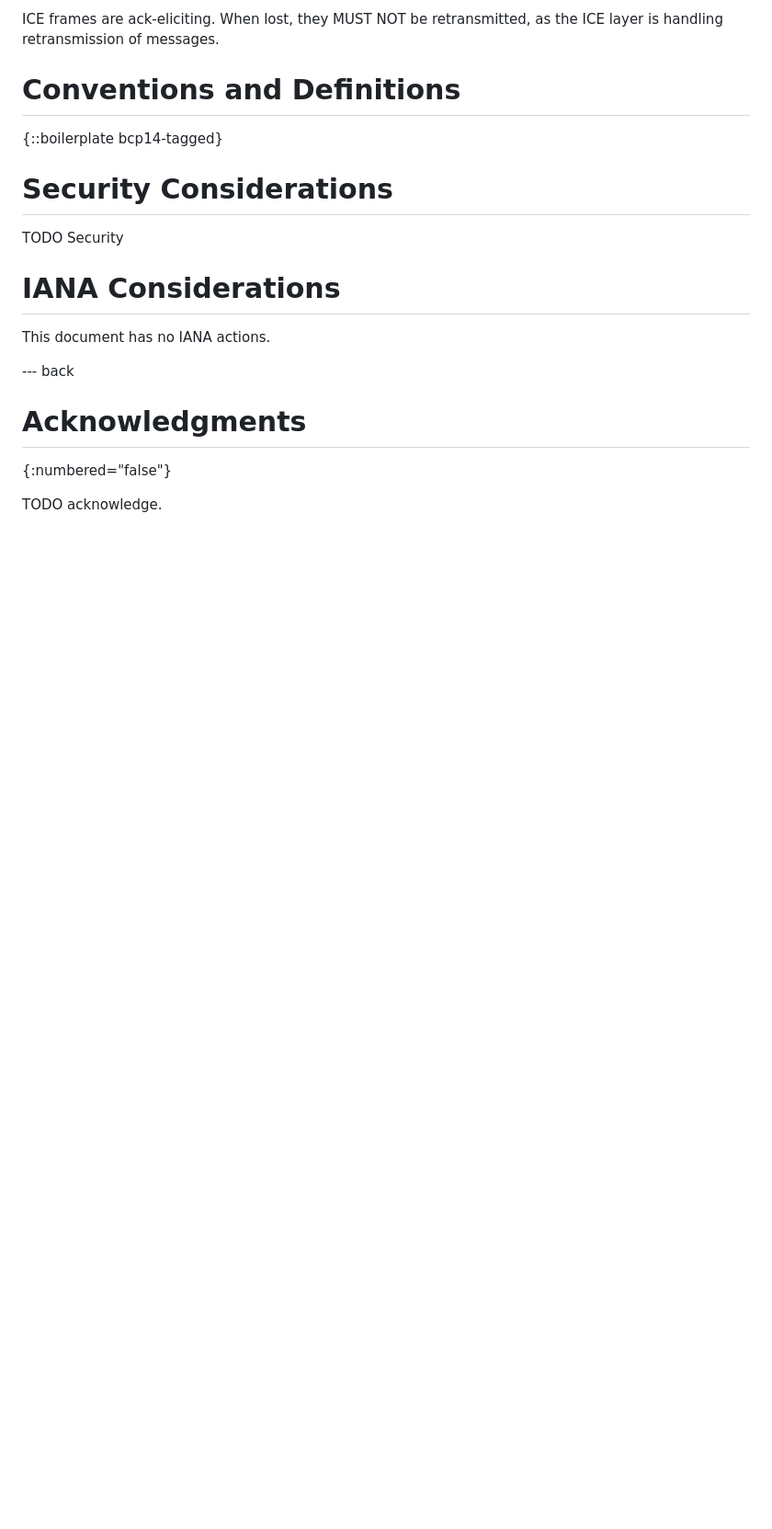
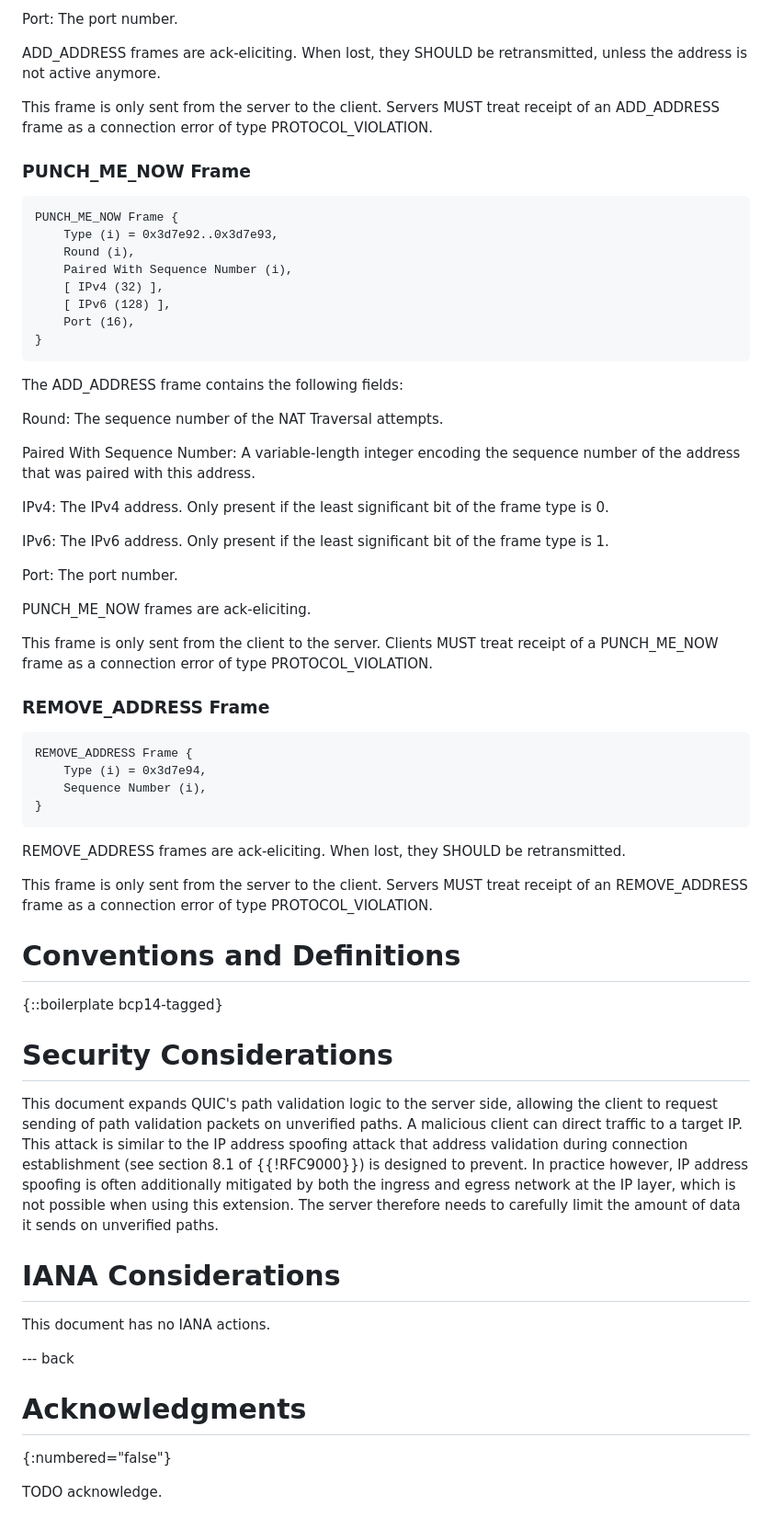
Before and after one commit to marten-seemann/draft-seemann-quic-nat-traversal, a Markdown page: draft-seemann-quic-nat-traversal.md, the part around the change printed below. Shown: that part at 92% size. Rendered like a GitHub page; blank space fills up the shorter version.

```diff
--- a/draft-seemann-quic-nat-traversal.md
+++ b/draft-seemann-quic-nat-traversal.md
@@ -165,6 +195,62 @@ FRAME_ENCODING_ERROR.
 
-ICE frames are ack-eliciting. When lost, they MUST NOT be retransmitted, as the
-ICE layer is handling retransmission of messages.
+Port: The port number.
+
+ADD_ADDRESS frames are ack-eliciting. When lost, they SHOULD be retransmitted,
+unless the address is not active anymore.
+
+This frame is only sent from the server to the client. Servers MUST treat
+receipt of an ADD_ADDRESS frame as a connection error of type
+PROTOCOL_VIOLATION.
+
+### PUNCH_ME_NOW Frame
+
+~~~
+PUNCH_ME_NOW Frame {
+    Type (i) = 0x3d7e92..0x3d7e93,
+    Round (i),
+    Paired With Sequence Number (i),
+    [ IPv4 (32) ],
+    [ IPv6 (128) ],
+    Port (16),
+}
+~~~
+
+The ADD_ADDRESS frame contains the following fields:
+
+Round: The sequence number of the NAT Traversal attempts.
+
+Paired With Sequence Number: A variable-length integer encoding the sequence
+   number of the address that was paired with this address.
+
+IPv4: The IPv4 address. Only present if the least significant bit of the frame
+   type is 0.
+
+IPv6: The IPv6 address. Only present if the least significant bit of the frame
+   type is 1.
+
+Port: The port number.
+
+PUNCH_ME_NOW frames are ack-eliciting.
+
+This frame is only sent from the client to the server. Clients MUST treat
+receipt of a PUNCH_ME_NOW frame as a connection error of type
+PROTOCOL_VIOLATION.
+
+### REMOVE_ADDRESS Frame
+
+~~~
+REMOVE_ADDRESS Frame {
+    Type (i) = 0x3d7e94,
+    Sequence Number (i),
+}
+~~~
+
+REMOVE_ADDRESS frames are ack-eliciting. When lost, they SHOULD be
+retransmitted.
+
+This frame is only sent from the server to the client. Servers MUST treat
+receipt of an REMOVE_ADDRESS frame as a connection error of type
+PROTOCOL_VIOLATION.
 
 # Conventions and Definitions
 
@@ -173,7 +259,15 @@ ICE layer is handling retransmission of messages.
 
 # Security Considerations
 
-TODO Security
+This document expands QUIC's path validation logic to the server side, allowing
+the client to request sending of path validation packets on unverified paths. A
+malicious client can direct traffic to a target IP. This attack is similar to
+the IP address spoofing attack that address validation during connection
+establishment (see section 8.1 of {{!RFC9000}}) is designed to prevent. In
+practice however, IP address spoofing is often additionally mitigated by both
+the ingress and egress network at the IP layer, which is not possible when using
+this extension. The server therefore needs to carefully limit the amount of data
+it sends on unverified paths.
 
 
 # IANA Considerations
```
Also changed, not shown: other parts of draft-seemann-quic-nat-traversal.md (+105 -75 lines).
